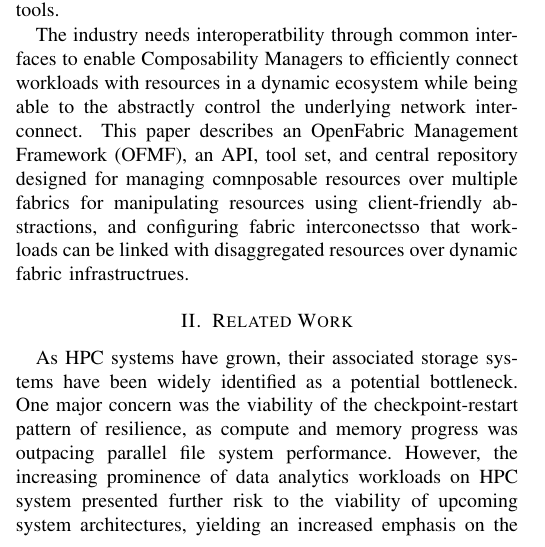
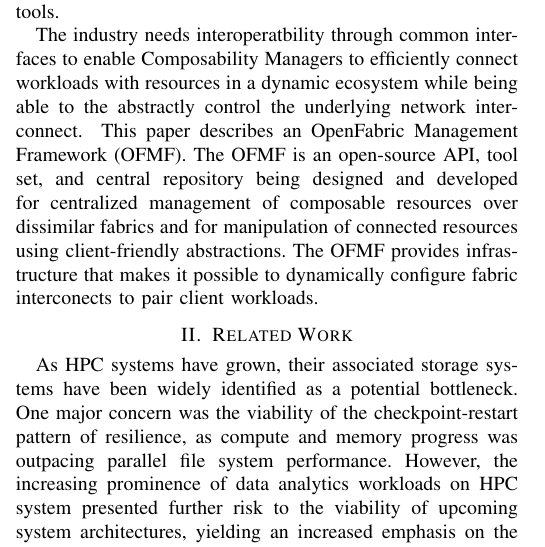
Before and after one commit to michaelaguilarcollab/COMPSYS23, a LaTeX paper (COMPSYS23.tex, which reads introduction.tex): part of one column of page 2 of 9, cut so that both start at the same text. Compiled offline with pdfLaTeX.

Commit message:
Update introduction.tex

```diff
--- a/introduction.tex
+++ b/introduction.tex
@@ -28,4 +28,4 @@ Disaggregate computational resources are not statically provisioned in servers,
 
 Network disaggregation is already common for storage devices (e.g., NVMe-oF); current trends are pushing this paradigm further, extending it to computational engines, memory elements, accelerators… eventually to all forms of compute resources required by modern HPC applications.  However, disaggregated resource types are increasingly being accessed over an increasing number of fabric types and technologies; and being able to fully manage these resources in a dynamic, heterogenous environment requires managing those fabrics and the hardware resources that may be accessed thereon. The management and optimization of such a diverse set of fabrics and fabric technologies to realize the benefits of Composable Disaggregated Infrastructures is quickly becoming a complex issue to solve for infrastructure managers, especially in heterogenous multi-vendor environments, with multiple vendor-sourced hardware and the ever-expanding collection of proprietary APIs and tools. Currently, there is no common open-source manager interface or model available to configure the resource pools and the fabrics that link them with applications that need them. So every tool & every middleware library provider needs unique calls to specific fabric managements stack for each available fabric You end up with very diverse administration domains w/ administrators having to manage each fabric differently through different tools.
 
-The industry needs interoperatbility through common interfaces to enable Composability Managers to efficiently connect workloads with resources in a dynamic ecosystem while being able to the abstractly control the underlying network interconnect.  This paper describes an OpenFabric Management Framework (OFMF), an API, tool set, and central repository designed for managing comnposable resources over multiple fabrics for manipulating resources using client-friendly abstractions, and configuring fabric interconectsso that workloads can be linked with disaggregated resources over dynamic fabric infrastructrues.
+The industry needs interoperatbility through common interfaces to enable Composability Managers to efficiently connect workloads with resources in a dynamic ecosystem while being able to the abstractly control the underlying network interconnect.  This paper describes an OpenFabric Management Framework (OFMF).  The OFMF is an open-source API, tool set, and central repository being designed and developed for centralized management of composable resources over dissimilar fabrics and for manipulation of connected resources using client-friendly abstractions.  The OFMF provides infrastructure that makes it possible to dynamically configure fabric interconects to pair client workloads.
```
